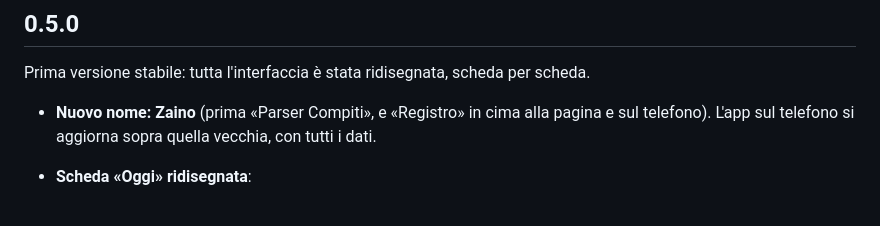
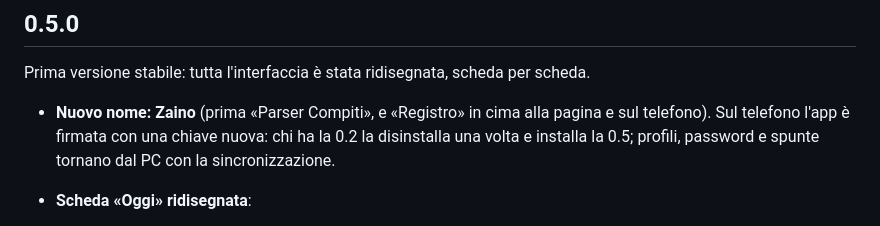
Before and after one commit to Double-bited-Hamburger/parser-compiti, a Markdown page: CHANGELOG.md, the part around the change. Rendered like a GitHub page.

Commit message:
CHANGELOG: con la chiave nuova la 0.5 non si installa sopra la 0.2
Co-Authored-By: Claude Opus 5.5 <noreply@anthropic.com>
Claude-Session: https://claude.ai/code/session_01YJKWFYDUqthPga4qWWggDo

```diff
--- a/CHANGELOG.md
+++ b/CHANGELOG.md
@@ -4,7 +4,7 @@
 
 Prima versione stabile: tutta l'interfaccia è stata ridisegnata, scheda per scheda.
 
-- **Nuovo nome: Zaino** (prima «Parser Compiti», e «Registro» in cima alla pagina e sul telefono). L'app sul telefono si aggiorna sopra quella vecchia, con tutti i dati.
+- **Nuovo nome: Zaino** (prima «Parser Compiti», e «Registro» in cima alla pagina e sul telefono). Sul telefono l'app è firmata con una chiave nuova: chi ha la 0.2 la disinstalla una volta e installa la 0.5; profili, password e spunte tornano dal PC con la sincronizzazione.
 
 - **Scheda «Oggi» ridisegnata**:
   - in alto quattro numeri: compiti da fare, verifiche della settimana, giorni alla prossima verifica, media generale;
```
